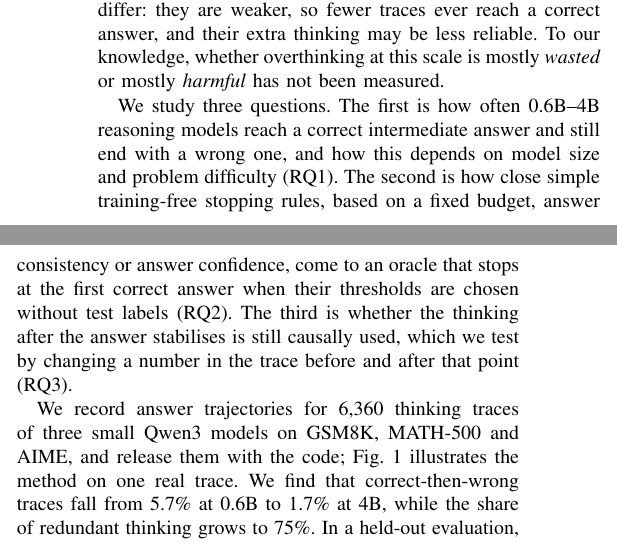
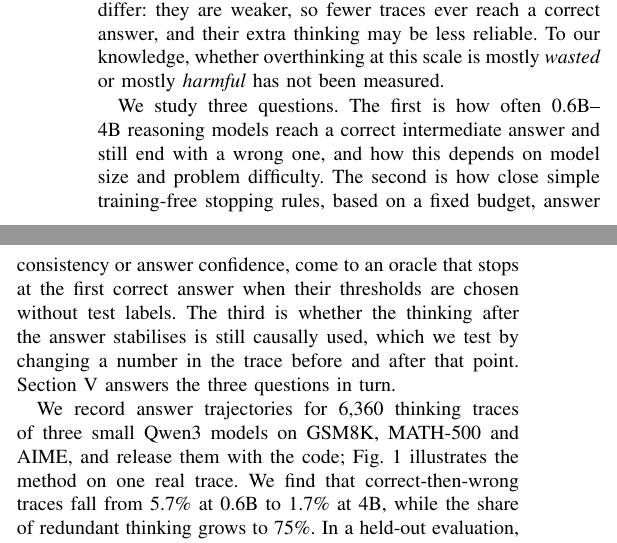
Before and after one commit to bob0612/small-lrm-overthinking, a LaTeX paper (report/main.tex): two parts of the columns of page 1 of 6, joined at a grey line, cut so that both start at the same text. Compiled offline with pdfLaTeX.

Commit message:
Report: drop RQ labels
Co-Authored-By: Claude Opus 5.5 <noreply@anthropic.com>
Claude-Session: https://claude.ai/code/session_01NLfz51aSHrrZJRrkLZTLyc

```diff
--- a/report/main.tex
+++ b/report/main.tex
@@ -50,11 +50,11 @@ thinking may be less reliable. To our knowledge, whether overthinking at this sc
 \emph{harmful} has not been measured.
 
 We study three questions. The first is how often 0.6B--4B reasoning models reach a correct intermediate answer and
-still end with a wrong one, and how this depends on model size and problem difficulty (RQ1). The second is how close
+still end with a wrong one, and how this depends on model size and problem difficulty. The second is how close
 simple training-free stopping rules, based on a fixed budget, answer consistency or answer confidence, come to an
-oracle that stops at the first correct answer when their thresholds are chosen without test labels (RQ2). The third is
+oracle that stops at the first correct answer when their thresholds are chosen without test labels. The third is
 whether the thinking after the answer stabilises is still causally used, which we test by changing a number in the
-trace before and after that point (RQ3).
+trace before and after that point. Section~\ref{sec:results} answers the three questions in turn.
 
 We record answer trajectories for 6{,}360 thinking traces of three small Qwen3 models on
 GSM8K, MATH-500 and AIME, and release them with the code; Fig.~\ref{fig:mech} illustrates the method on one real
```
Also changed, not shown: report/main.pdf, report/main.tex (6 more changed lines).
